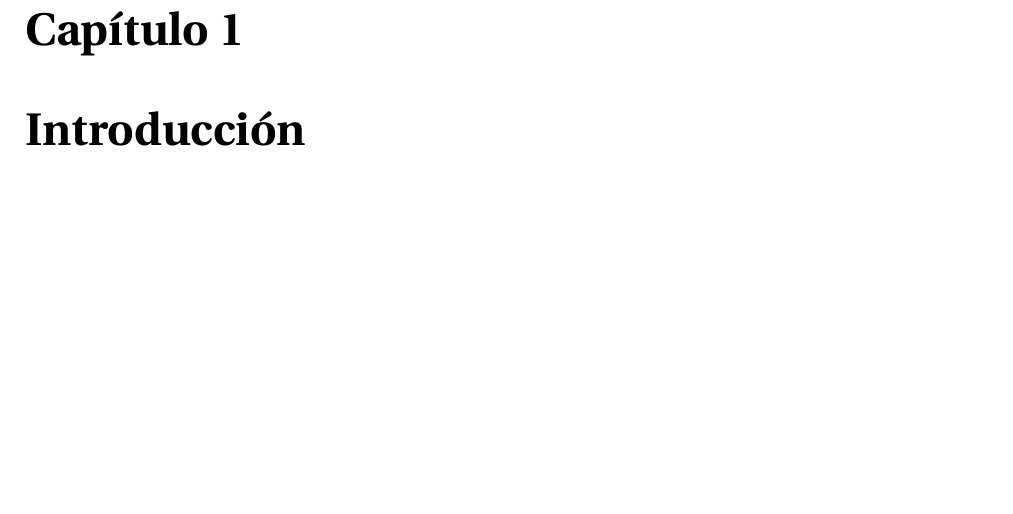
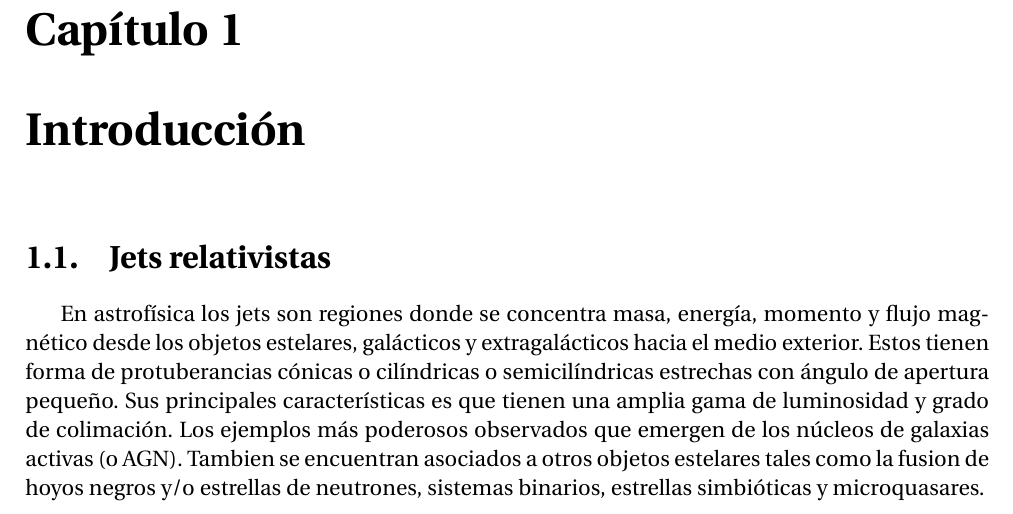
Before and after one commit to gmtw/Tesina_Fisica, a LaTeX book (main.tex): part of page 11 of 84, cut so that both start at the same text, the shorter picture padded with empty space. Compiled offline with pdfLaTeX.

Commit message:
Inicio de la seccion jet relativista

```diff
--- a/main.tex
+++ b/main.tex
@@ -151,6 +151,17 @@ Una bonita historia
 
 \pagenumbering{arabic} % para empezar la numeración con números
 %Érase una vez...
+
+
+\section{Jets relativistas}
+
+En astrofísica los jets son regiones donde se concentra masa, energía, momento y flujo magnético desde los objetos estelares,
+galácticos y extragalácticos hacia el medio exterior. Estos tienen forma de protuberancias cónicas o cilíndricas
+o semicilíndricas estrechas con ángulo de apertura pequeño. Sus principales características es que tienen una
+amplia gama de luminosidad y grado de colimación.
+Los ejemplos más poderosos observados que
+emergen de los núcleos de galaxias activas (o AGN). Tambien se encuentran asociados a otros objetos estelares tales como la fusion de hoyos negros y/o
+estrellas de neutrones, sistemas binarios, estrellas simbióticas y microquasares.
 
 % Los destellos de rayos gamma (GRB por su acrónimo en inglés) son eyecciones de rayos gamma del orden de Mev, son cortos, intensos y no repetitivos.
 % Estos consisten en la emisión de energías altas como los rayos $\gamma$ y los rayos X, asi como energías bajas como el óptico, el radio, entre otros \cite{PGRB-piran}. %Piran2005
```
